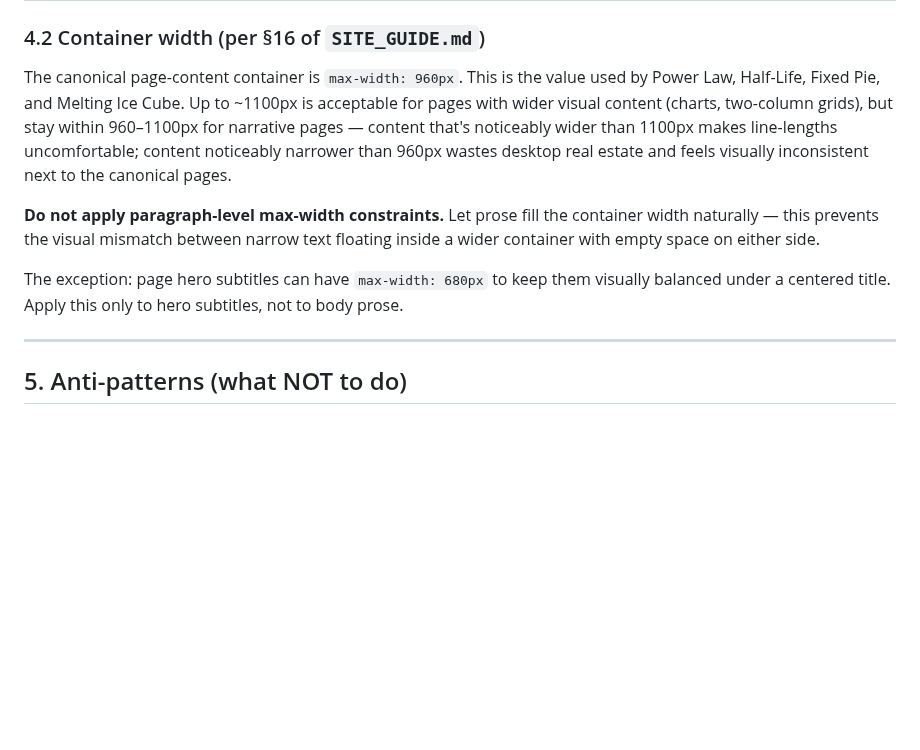
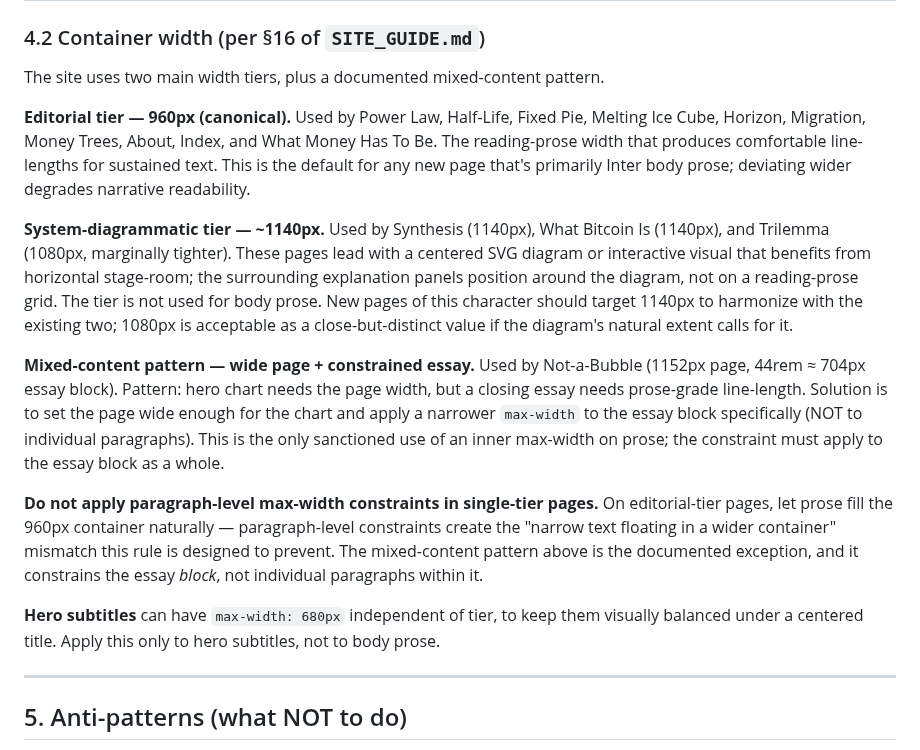
Before and after one commit to Lastcoinstanding/lastcoinstanding.com, a Markdown page: STYLE_GUIDE.md, the part around the change. GitHub-like rendering; blank space fills up the shorter version.

Commit message:
STYLE_GUIDE §4.2 + TECH_DEBT: formalize width tiers; close §4 width outliers
The original TECH_DEBT §4 flagged Trilemma (1080px) and
Not-a-Bubble (1152px) as outliers vs. the §4.2 "up to ~1100px"
ceiling. Audit before tackling the item revealed:

  Editorial 960px:  Power Law, Half-Life, Fixed Pie, Melting Ice
                    Cube, Horizon, Migration, Money Trees, About,
                    Index, WMHTB (10+ pages)
  System-diag ~1140: Synthesis (1140), What Bitcoin Is (1140),
                    Trilemma (1080)
  Mixed-content:    Not-a-Bubble (1152px page + 44rem essay block)

Synthesis and What Bitcoin Is — the canonical system-diagrammatic
pages — were ALSO outside the §4.2 ceiling at 1140px, just
unflagged in TECH_DEBT. The actual practice is a coherent two-
tier system plus one mixed-content pattern; the §4.2 documentation
was under-describing it.

STYLE_GUIDE §4.2 revision:
  - Editorial tier 960px (canonical, default for new pages)
  - System-diagrammatic tier ~1140px for SVG-led pages
  - Mixed-content pattern documented as the only sanctioned use
    of an inner prose max-width (must apply to essay block, not
    paragraph-by-paragraph)
  - Hero subtitle 680px exception preserved
  - "No paragraph-level max-width" rule clarified to be tier-
    specific (single-tier pages); mixed-content is the exception
    and constrains the block, not paragraphs

TECH_DEBT changes:
  - §4 Width treatments: closed the lone open item; section now
    has no open items
  - Recently closed: full diagnosis added explaining the audit
    findings and tier formalization

No CSS changes — the tiers were already coherent across the
site; the documentation just hadn't caught up to practice.
Trilemma and Not-a-Bubble are no longer outliers but legitimate
examples of tiers 2 and 3.

```diff
--- a/STYLE_GUIDE.md
+++ b/STYLE_GUIDE.md
@@ -158,11 +158,17 @@ The palette is dark by default. Migration's essay-mode is the only cream-backgro
 
 ### 4.2 Container width (per §16 of `SITE_GUIDE.md`)
 
-The canonical page-content container is `max-width: 960px`. This is the value used by Power Law, Half-Life, Fixed Pie, and Melting Ice Cube. Up to ~1100px is acceptable for pages with wider visual content (charts, two-column grids), but stay within 960–1100px for narrative pages — content that's noticeably wider than 1100px makes line-lengths uncomfortable; content noticeably narrower than 960px wastes desktop real estate and feels visually inconsistent next to the canonical pages.
+The site uses two main width tiers, plus a documented mixed-content pattern.
 
-**Do not apply paragraph-level max-width constraints.** Let prose fill the container width naturally — this prevents the visual mismatch between narrow text floating inside a wider container with empty space on either side.
+**Editorial tier — 960px (canonical).** Used by Power Law, Half-Life, Fixed Pie, Melting Ice Cube, Horizon, Migration, Money Trees, About, Index, and What Money Has To Be. The reading-prose width that produces comfortable line-lengths for sustained text. This is the default for any new page that's primarily Inter body prose; deviating wider degrades narrative readability.
 
-The exception: page hero subtitles can have `max-width: 680px` to keep them visually balanced under a centered title. Apply this only to hero subtitles, not to body prose.
+**System-diagrammatic tier — ~1140px.** Used by Synthesis (1140px), What Bitcoin Is (1140px), and Trilemma (1080px, marginally tighter). These pages lead with a centered SVG diagram or interactive visual that benefits from horizontal stage-room; the surrounding explanation panels position around the diagram, not on a reading-prose grid. The tier is not used for body prose. New pages of this character should target 1140px to harmonize with the existing two; 1080px is acceptable as a close-but-distinct value if the diagram's natural extent calls for it.
+
+**Mixed-content pattern — wide page + constrained essay.** Used by Not-a-Bubble (1152px page, 44rem ≈ 704px essay block). Pattern: hero chart needs the page width, but a closing essay needs prose-grade line-length. Solution is to set the page wide enough for the chart and apply a narrower `max-width` to the essay block specifically (NOT to individual paragraphs). This is the only sanctioned use of an inner max-width on prose; the constraint must apply to the essay block as a whole.
+
+**Do not apply paragraph-level max-width constraints in single-tier pages.** On editorial-tier pages, let prose fill the 960px container naturally — paragraph-level constraints create the "narrow text floating in a wider container" mismatch this rule is designed to prevent. The mixed-content pattern above is the documented exception, and it constrains the essay *block*, not individual paragraphs within it.
+
+**Hero subtitles** can have `max-width: 680px` independent of tier, to keep them visually balanced under a centered title. Apply this only to hero subtitles, not to body prose.
 
 ---
 
```
Also changed, not shown: TECH_DEBT.md (+3 -5 lines).
